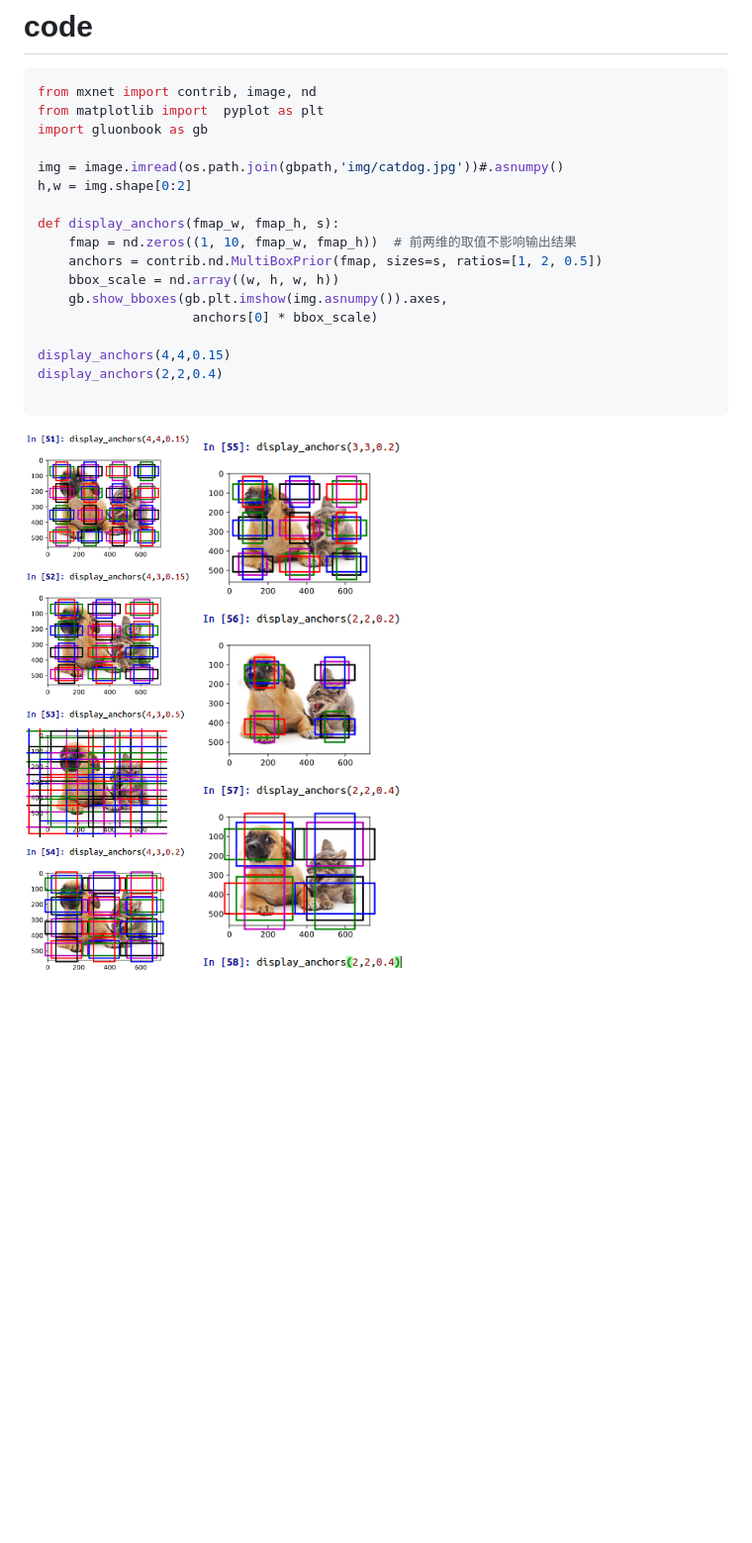
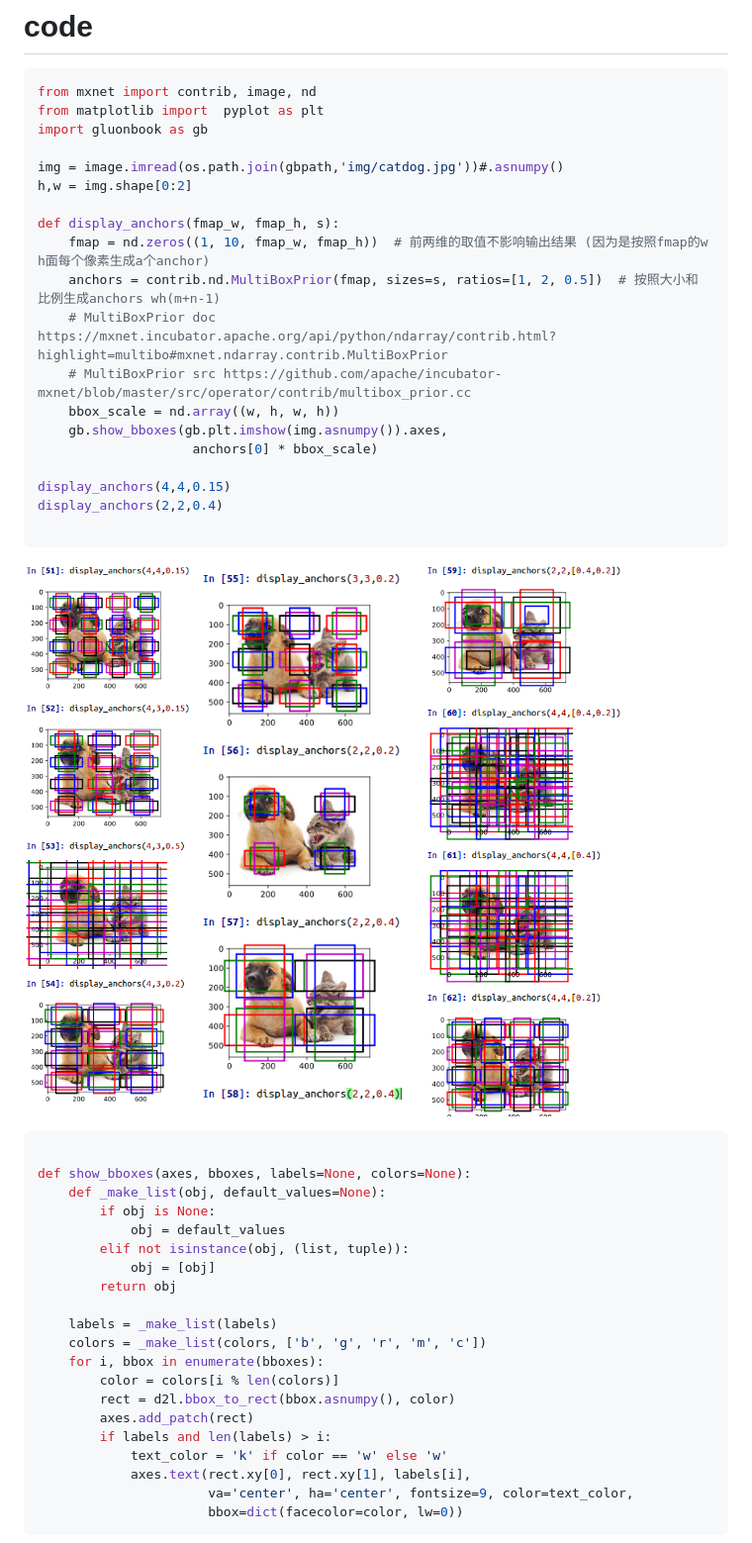
Before and after one commit to bdus/readcvpaper, a Markdown page: DET/feynman/anchor_demo.md, the part around the change printed below. Shown: that part at 99% size. Rendered like a GitHub page; pictures changed too: DET/img/anchor_demo2.png (added); blank space fills up the shorter version.

Commit message:
anchor demo

````diff
--- a/DET/feynman/anchor_demo.md
+++ b/DET/feynman/anchor_demo.md
@@ -23,8 +23,10 @@ img = image.imread(os.path.join(gbpath,'img/catdog.jpg'))#.asnumpy()
 h,w = img.shape[0:2]
 
 def display_anchors(fmap_w, fmap_h, s):
-    fmap = nd.zeros((1, 10, fmap_w, fmap_h))  # 前两维的取值不影响输出结果
-    anchors = contrib.nd.MultiBoxPrior(fmap, sizes=s, ratios=[1, 2, 0.5])
+    fmap = nd.zeros((1, 10, fmap_w, fmap_h))  # 前两维的取值不影响输出结果 (因为是按照fmap的w h面每个像素生成a个anchor)
+    anchors = contrib.nd.MultiBoxPrior(fmap, sizes=s, ratios=[1, 2, 0.5])  # 按照大小和 比例生成anchors wh(m+n-1)
+    # MultiBoxPrior doc https://mxnet.incubator.apache.org/api/python/ndarray/contrib.html?highlight=multibo#mxnet.ndarray.contrib.MultiBoxPrior
+    # MultiBoxPrior src https://github.com/apache/incubator-mxnet/blob/master/src/operator/contrib/multibox_prior.cc
     bbox_scale = nd.array((w, h, w, h))
     gb.show_bboxes(gb.plt.imshow(img.asnumpy()).axes,
                     anchors[0] * bbox_scale)
@@ -35,3 +37,28 @@ display_anchors(2,2,0.4)
 ```
 ![](../img/anchor_demo.png)
 ![](../img/anchor_demo1.png)
+![](../img/anchor_demo2.png)
+
+```python
+
+def show_bboxes(axes, bboxes, labels=None, colors=None):
+    def _make_list(obj, default_values=None):
+        if obj is None:
+            obj = default_values
+        elif not isinstance(obj, (list, tuple)):
+            obj = [obj]
+        return obj
+
+    labels = _make_list(labels)
+    colors = _make_list(colors, ['b', 'g', 'r', 'm', 'c'])
+    for i, bbox in enumerate(bboxes):
+        color = colors[i % len(colors)]
+        rect = d2l.bbox_to_rect(bbox.asnumpy(), color)
+        axes.add_patch(rect)
+        if labels and len(labels) > i:
+            text_color = 'k' if color == 'w' else 'w'
+            axes.text(rect.xy[0], rect.xy[1], labels[i],
+                      va='center', ha='center', fontsize=9, color=text_color,
+                      bbox=dict(facecolor=color, lw=0))
+```
+
````
Also changed, not shown: other parts of DET/feynman/anchor_demo.md (+22 -0 lines).
